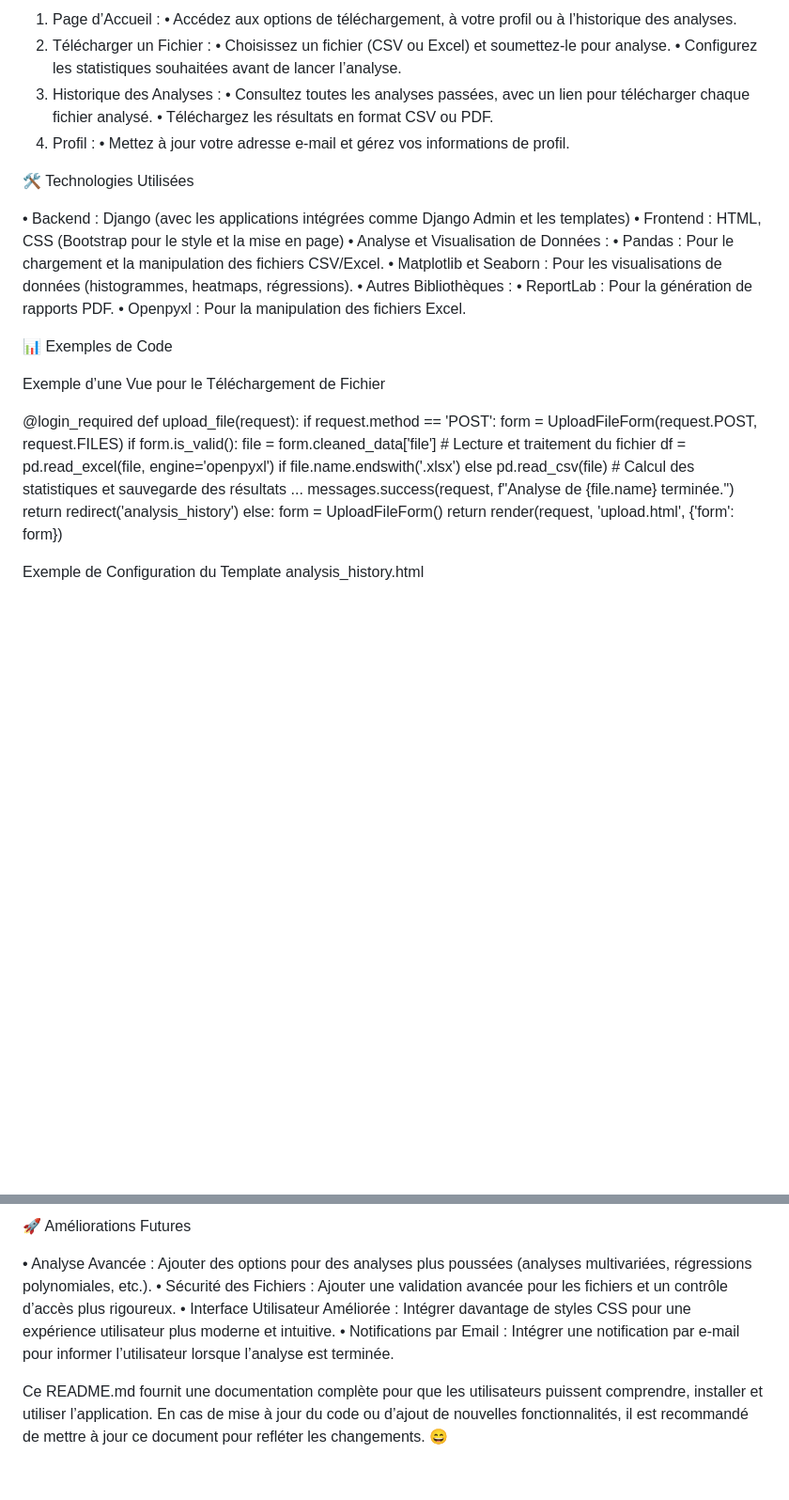
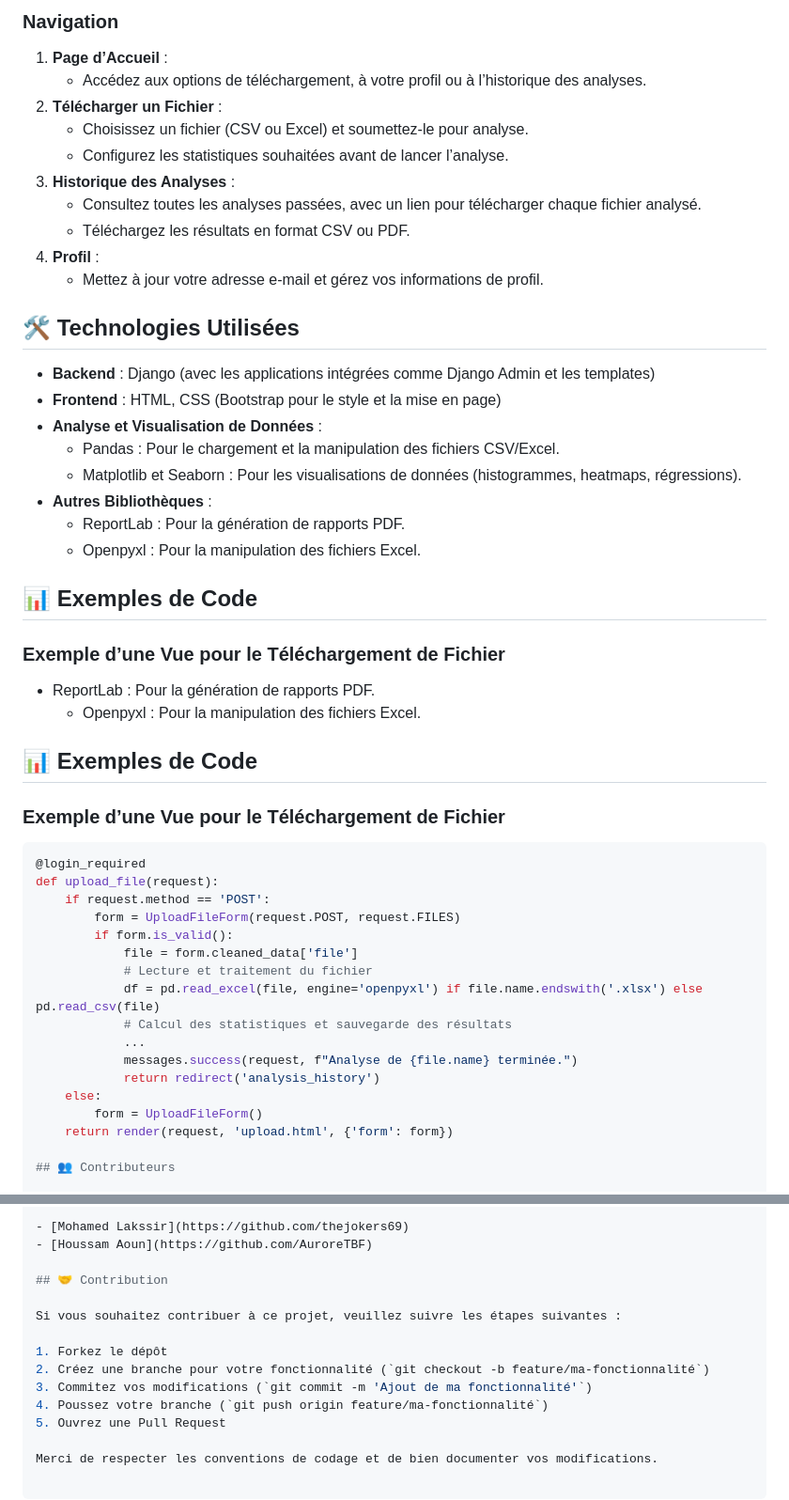
Before and after one commit to thejokers69/analyseur_donnees, a Markdown page: README.md, 2 parts joined by grey strips. Shown at 94% size. Drawn GitHub-style; blank space fills up the shorter version.

Commit message:
Mise à jour du README.md

````diff
--- a/README.md
+++ b/README.md
@@ -66,30 +79,40 @@ Navigation
 
- 1. Page d’Accueil :
- • Accédez aux options de téléchargement, à votre profil ou à l’historique des analyses.
- 2. Télécharger un Fichier :
- • Choisissez un fichier (CSV ou Excel) et soumettez-le pour analyse.
- • Configurez les statistiques souhaitées avant de lancer l’analyse.
- 3. Historique des Analyses :
- • Consultez toutes les analyses passées, avec un lien pour télécharger chaque fichier analysé.
- • Téléchargez les résultats en format CSV ou PDF.
- 4. Profil :
- • Mettez à jour votre adresse e-mail et gérez vos informations de profil.
+### Navigation
 
-🛠️ Technologies Utilisées
+1. **Page d’Accueil** :
+    - Accédez aux options de téléchargement, à votre profil ou à l’historique des analyses.
+2. **Télécharger un Fichier** :
+    - Choisissez un fichier (CSV ou Excel) et soumettez-le pour analyse.
+    - Configurez les statistiques souhaitées avant de lancer l’analyse.
+3. **Historique des Analyses** :
+    - Consultez toutes les analyses passées, avec un lien pour télécharger chaque fichier analysé.
+    - Téléchargez les résultats en format CSV ou PDF.
+4. **Profil** :
+    - Mettez à jour votre adresse e-mail et gérez vos informations de profil.
 
- • Backend : Django (avec les applications intégrées comme Django Admin et les templates)
- • Frontend : HTML, CSS (Bootstrap pour le style et la mise en page)
- • Analyse et Visualisation de Données :
- • Pandas : Pour le chargement et la manipulation des fichiers CSV/Excel.
- • Matplotlib et Seaborn : Pour les visualisations de données (histogrammes, heatmaps, régressions).
- • Autres Bibliothèques :
- • ReportLab : Pour la génération de rapports PDF.
- • Openpyxl : Pour la manipulation des fichiers Excel.
+## 🛠️ Technologies Utilisées
 
-📊 Exemples de Code
+- **Backend** : Django (avec les applications intégrées comme Django Admin et les templates)
+- **Frontend** : HTML, CSS (Bootstrap pour le style et la mise en page)
+- **Analyse et Visualisation de Données** :
+    - Pandas : Pour le chargement et la manipulation des fichiers CSV/Excel.
+    - Matplotlib et Seaborn : Pour les visualisations de données (histogrammes, heatmaps, régressions).
+- **Autres Bibliothèques** :
+    - ReportLab : Pour la génération de rapports PDF.
+    - Openpyxl : Pour la manipulation des fichiers Excel.
 
-Exemple d’une Vue pour le Téléchargement de Fichier
+## 📊 Exemples de Code
 
+### Exemple d’une Vue pour le Téléchargement de Fichier
+
+- ReportLab : Pour la génération de rapports PDF.
+    - Openpyxl : Pour la manipulation des fichiers Excel.
+
+## 📊 Exemples de Code
+
+### Exemple d’une Vue pour le Téléchargement de Fichier
+
+```python
 @login_required
 def upload_file(request):
     if request.method == 'POST':
@@ -106,5 +129,5 @@ def upload_file(request):
         form = UploadFileForm()
     return render(request, 'upload.html', {'form': form})
 
-Exemple de Configuration du Template analysis_history.html
+## 👥 Contributeurs
 
@@ -156,9 +135,15 @@ Exemple de Configuration du Template analysis_history.html
 
-🚀 Améliorations Futures
+- [Mohamed Lakssir](https://github.com/thejokers69)
+- [Houssam Aoun](https://github.com/AuroreTBF)
 
- • Analyse Avancée : Ajouter des options pour des analyses plus poussées (analyses multivariées, régressions polynomiales, etc.).
- • Sécurité des Fichiers : Ajouter une validation avancée pour les fichiers et un contrôle d’accès plus rigoureux.
- • Interface Utilisateur Améliorée : Intégrer davantage de styles CSS pour une expérience utilisateur plus moderne et intuitive.
- • Notifications par Email : Intégrer une notification par e-mail pour informer l’utilisateur lorsque l’analyse est terminée.
+## 🤝 Contribution
 
-Ce README.md fournit une documentation complète pour que les utilisateurs puissent comprendre, installer et utiliser l’application. En cas de mise à jour du code ou d’ajout de nouvelles fonctionnalités, il est recommandé de mettre à jour ce document pour refléter les changements. 😄
+Si vous souhaitez contribuer à ce projet, veuillez suivre les étapes suivantes :
+
+1. Forkez le dépôt
+2. Créez une branche pour votre fonctionnalité (`git checkout -b feature/ma-fonctionnalité`)
+3. Commitez vos modifications (`git commit -m 'Ajout de ma fonctionnalité'`)
+4. Poussez votre branche (`git push origin feature/ma-fonctionnalité`)
+5. Ouvrez une Pull Request
+
+Merci de respecter les conventions de codage et de bien documenter vos modifications.
````
Also changed, not shown: other parts of README.md (+52 -83 lines).
